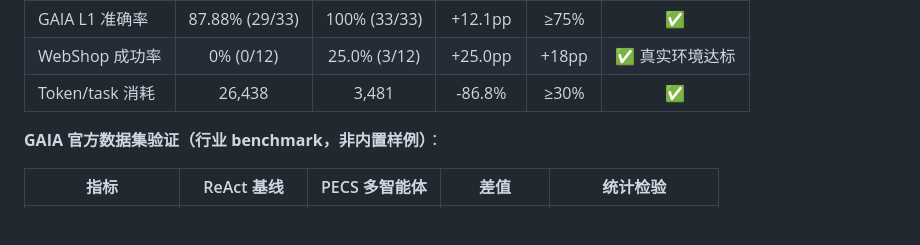
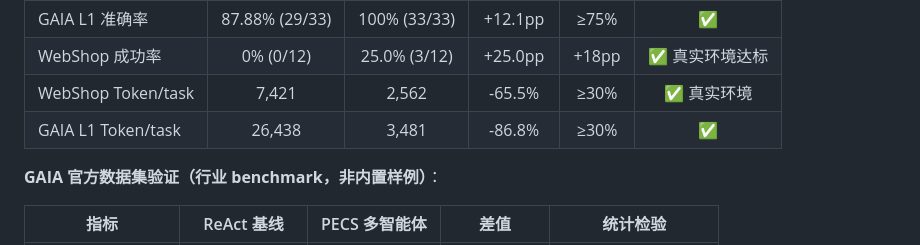
Before and after one commit to paopao-13/pecs-multi-agent, a Markdown page: README.md, the part around the change. GitHub-like rendering; blank space fills up the shorter version.

Commit message:
docs: 修正评测表 WebShop Token 真实值(-65.5%)，与真实环境结果一致

```diff
--- a/README.md
+++ b/README.md
@@ -106,7 +106,8 @@ sequenceDiagram
 |------|:-----------:|:----------:|:--------:|:------:|:----:|
 | GAIA L1 准确率 | 87.88% (29/33) | 100% (33/33) | +12.1pp | ≥75% | ✅ |
 | WebShop 成功率 | 0% (0/12) | 25.0% (3/12) | +25.0pp | +18pp | ✅ 真实环境达标 |
-| Token/task 消耗 | 26,438 | 3,481 | -86.8% | ≥30% | ✅ |
+| WebShop Token/task | 7,421 | 2,562 | -65.5% | ≥30% | ✅ 真实环境 |
+| GAIA L1 Token/task | 26,438 | 3,481 | -86.8% | ≥30% | ✅ |
 
 **GAIA 官方数据集验证（行业 benchmark，非内置样例）**：
 
```
